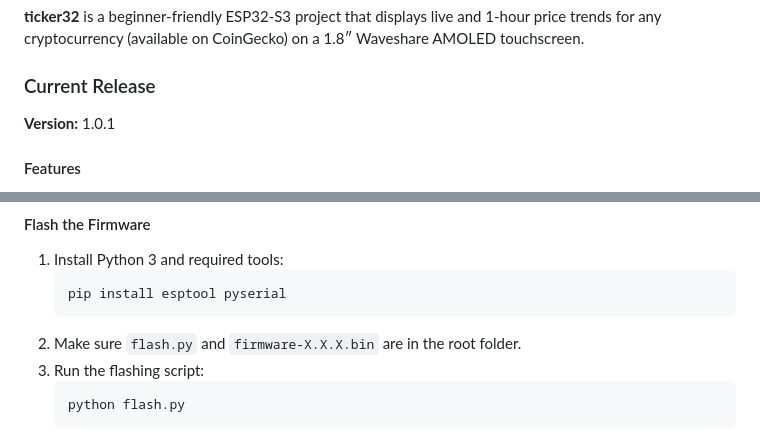
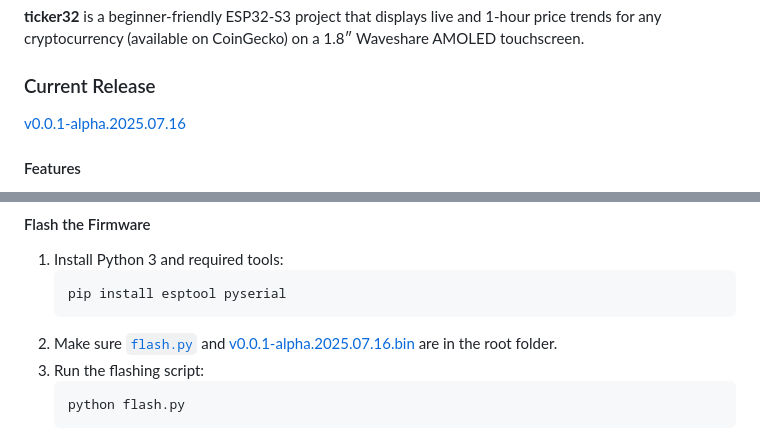
Before and after one commit to vumaq/ticker32, a Markdown page: README.md, 2 parts joined by grey strips. Rendered like a GitHub page.

````diff
--- a/README.md
+++ b/README.md
@@ -5,7 +5,7 @@
 **ticker32** is a beginner-friendly ESP32-S3 project that displays live and 1-hour price trends for any cryptocurrency (available on CoinGecko) on a 1.8″ Waveshare AMOLED touchscreen.
 
 ### Current Release
-**Version:** 1.0.1
+[v0.0.1-alpha.2025.07.16](https://github.com/vumaq/ticker32/blob/main/releases/v0.0.1-alpha.2025.07.16.bin)
 
 #### Features
 - **Live price & trend**: current price, 1-hour average, percentage change, and a 13-point mini-graph
@@ -62,7 +62,7 @@
    ```bash
    pip install esptool pyserial
    ```
-2. Make sure `flash.py` and `firmware-X.X.X.bin` are in the root folder.
+2. Make sure [`flash.py`](https://github.com/vumaq/ticker32/blob/main/tools/flash.py) and [v0.0.1-alpha.2025.07.16.bin](https://github.com/vumaq/ticker32/blob/main/releases/v0.0.1-alpha.2025.07.16.bin) are in the root folder.
 3. Run the flashing script:
    ```bash
    python flash.py
````
